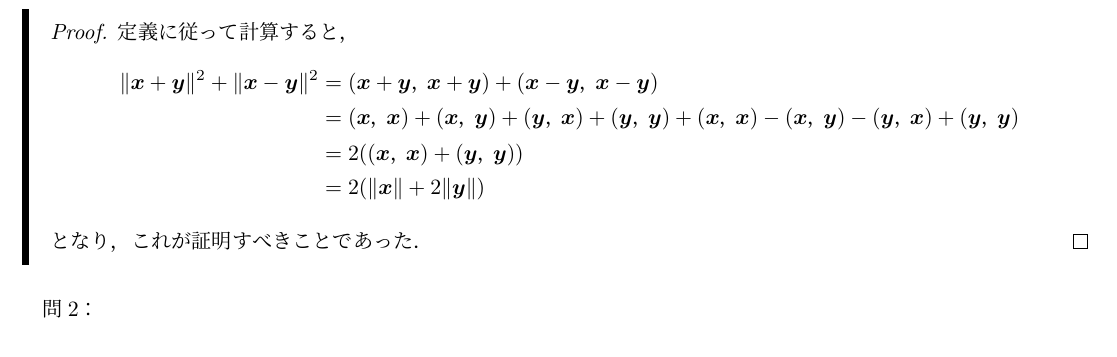
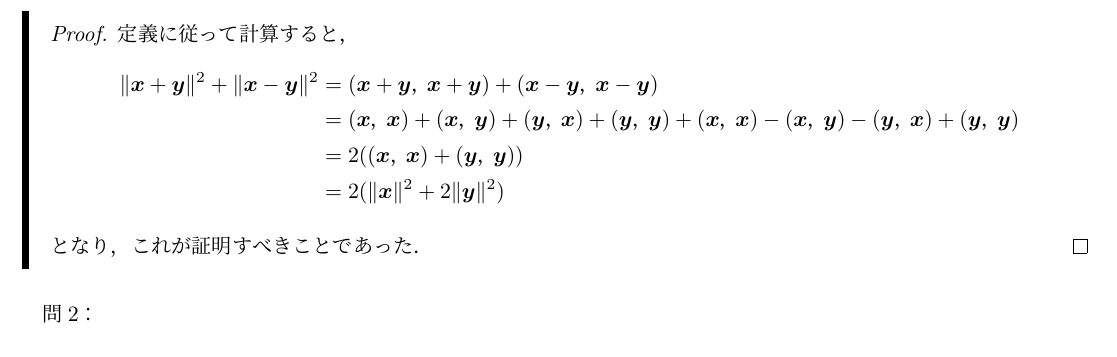
Before and after one commit to the-team-of-making-mathematics-texts/senkei-daisuu-saito-answers, a LaTeX document (kaitou.tex): part of page 22 of 56, cut so that both start at the same text. Compiled offline with upLaTeX and dvipdfmx.

Commit message:
2乗の誤植を修正

```diff
--- a/kaitou.tex
+++ b/kaitou.tex
@@ -951,7 +951,7 @@ $A=(a_{pq})をk \times l行列，B= (b_{qr})，C=(c_{qr})をl \times m$行列と
             \|\bm{x}+\bm{y} \|^2 +\|\bm{x}-\bm{y} \|^2 & = (\bm{x}+\bm{y}，\bm{x}+\bm{y})+(\bm{x}-\bm{y}，\bm{x}-\bm{y}) \\
             & =(\bm{x}，\bm{x})+(\bm{x}，\bm{y})+(\bm{y}，\bm{x})+(\bm{y}，\bm{y})+(\bm{x}，\bm{x})-(\bm{x}，\bm{y})-(\bm{y}，\bm{x})+(\bm{y}，\bm{y}) \\
             & = 2((\bm{x}，\bm{x})+(\bm{y}，\bm{y})) \\
-            & =2 (\|\bm{x}\|+2\|\bm{y}\|)
+            & =2 (\|\bm{x}\|^2+2\|\bm{y}\|^2)
         \end{align*}
         となり，これが証明すべきことであった．
     \end{proof}
```
